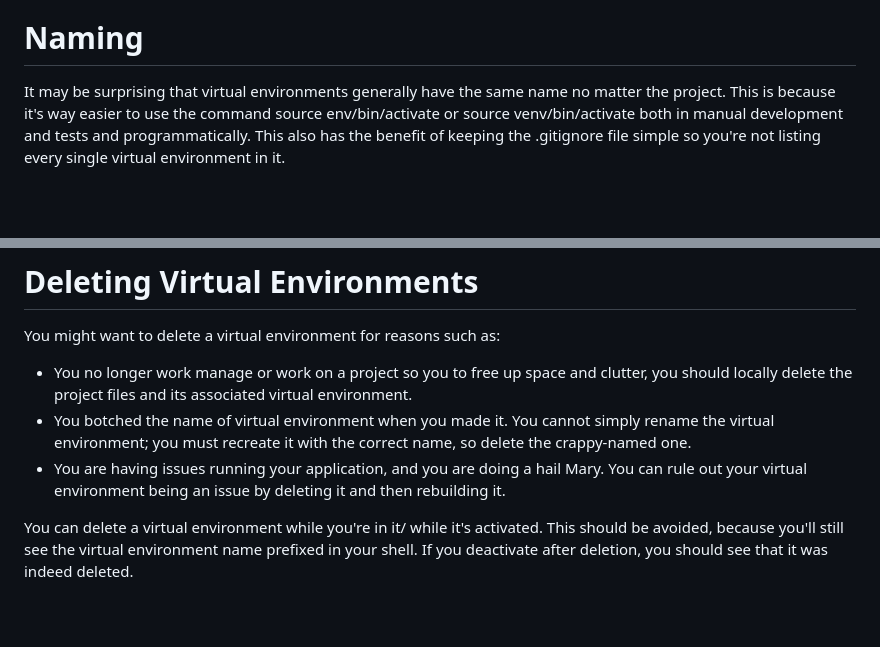
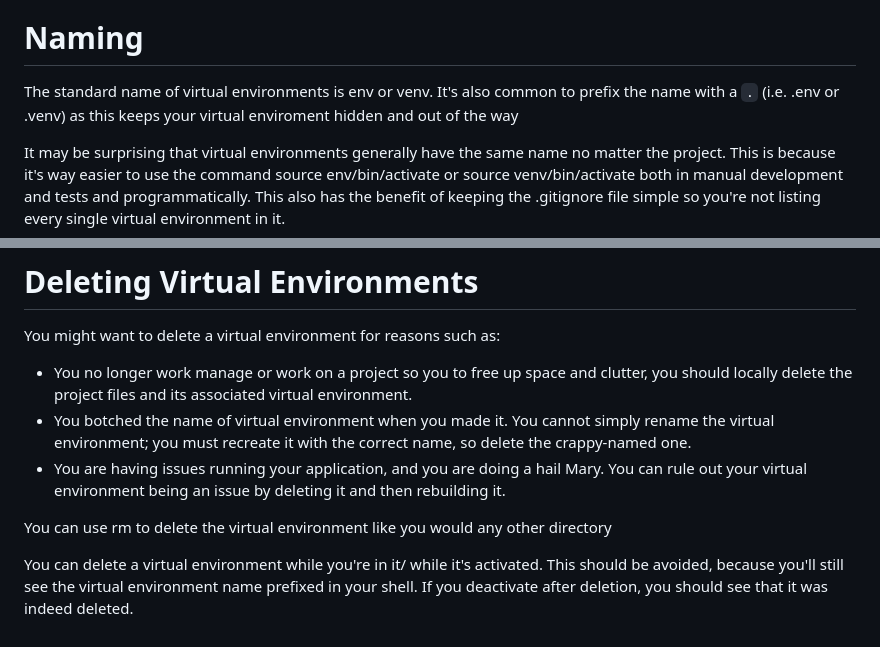
Before and after one commit to mcummings128/python-practice, a Markdown page: create-python-venv/README.md, 2 parts joined by grey strips. Rendered like a GitHub page; blank space fills up the shorter version.

Commit message:
Update README.md
More notes

```diff
--- a/create-python-venv/README.md
+++ b/create-python-venv/README.md
@@ -21,6 +21,8 @@ When you start a project you create a virtual environment. Each virtual environm
 Each project you work on in Python should run on a virtual environment because different projects may require different versions of the same libraries. Generally, a Python installation (like the one on your local machine, or on a server) can only have one version of a package/module installed. Virtual environments help handle this by providing an isolated space for each project's dependencies, ensuring that installing or updating a package for one project does not affect other projects. If all your projects were using the same environment, installing a new/different version of a package for the needs of one project could break another project who was relying on the previous version you had installed.
 
 # Naming
+
+The standard name of virtual environments is env or venv. It's also common to prefix the name with a `.` (i.e. .env or .venv) as this keeps your virtual enviroment hidden and out of the way
 
 It may be surprising that virtual environments generally have the same name no matter the project. This is because it's way easier to use the command source env/bin/activate or source venv/bin/activate both in manual development and tests and programmatically. This also has the benefit of keeping the .gitignore file simple so you're not listing every single virtual environment in it.
 
@@ -66,4 +68,6 @@ You might want to delete a virtual environment for reasons such as:
 - You botched the name of virtual environment when you made it. You cannot simply rename the virtual environment; you must recreate it with the correct name, so delete the crappy-named one.
 - You are having issues running your application, and you are doing a hail Mary. You can rule out your virtual environment being an issue by deleting it and then rebuilding it.
 
+You can use rm to delete the virtual environment like you would any other directory
+
 You can delete a virtual environment while you're in it/ while it's activated. This should be avoided, because you'll still see the virtual environment name prefixed in your shell. If you deactivate after deletion, you should see that it was indeed deleted.
```
